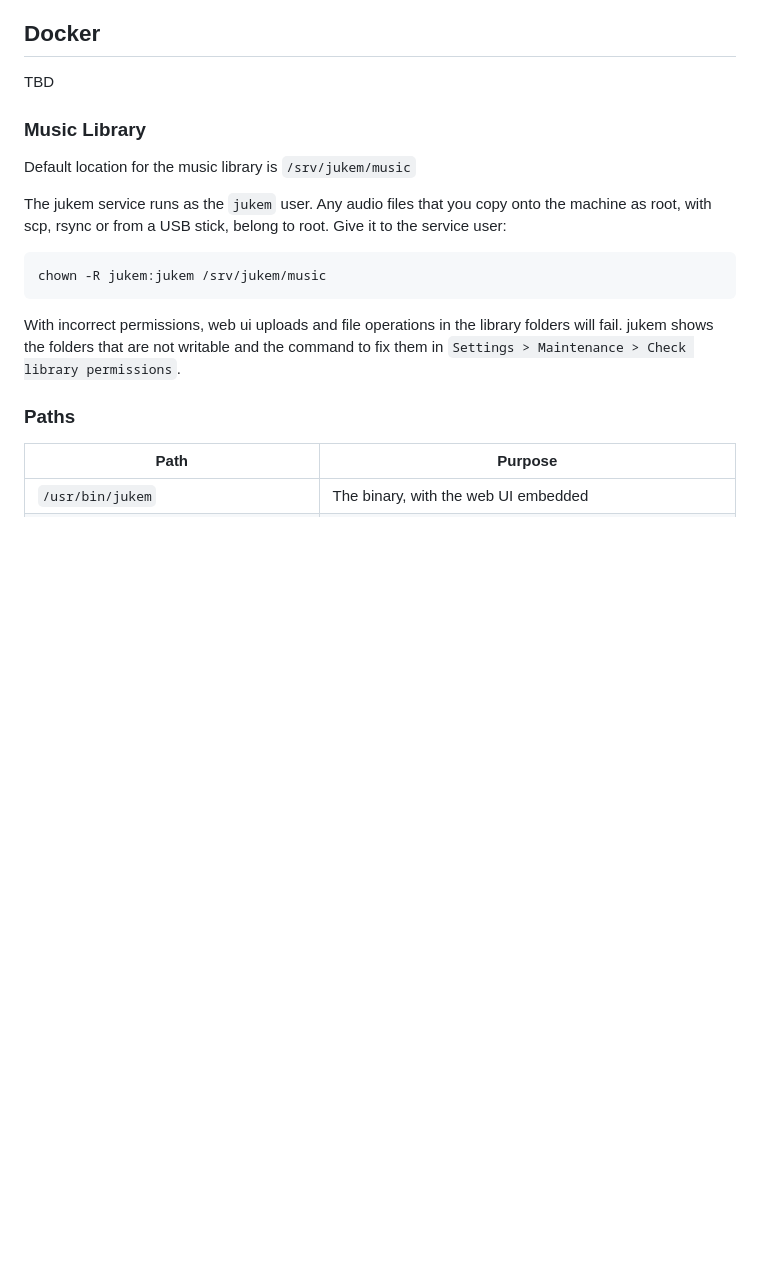
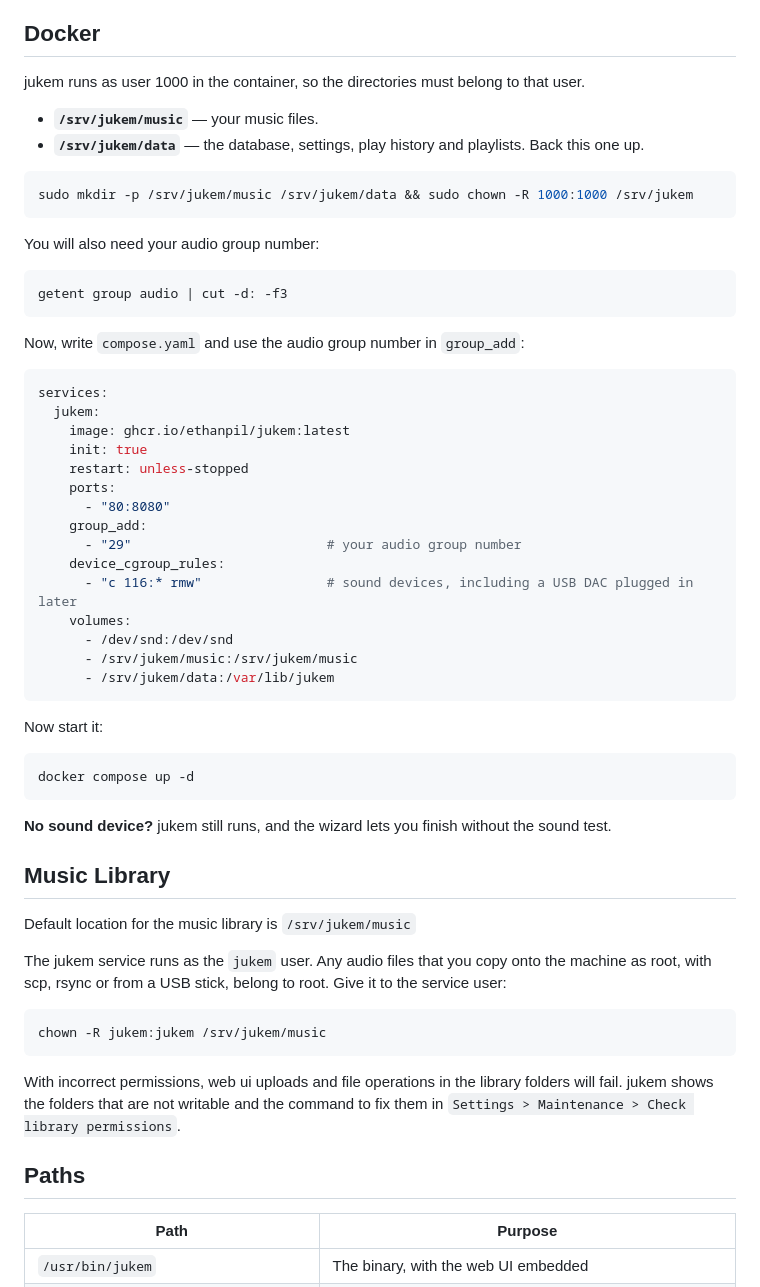
Before and after one commit to ethanpil/jukem, a Markdown page: README.md, the part around the change. Drawn GitHub-style; blank space fills up the shorter version.

Commit message:
Update README with Docker install info

````diff
--- a/README.md
+++ b/README.md
@@ -85,9 +85,50 @@ The old binary sees the newer schema version and refuses to start.
 
 ## Docker
 
-TBD
+jukem runs as user 1000 in the container, so the directories must belong to that user.
 
-### Music Library
+- **`/srv/jukem/music`** — your music files.
+- **`/srv/jukem/data`** — the database, settings, play history and playlists. Back this one up.
+
+```bash
+sudo mkdir -p /srv/jukem/music /srv/jukem/data && sudo chown -R 1000:1000 /srv/jukem
+```
+
+You will also need your audio group number:
+
+```bash
+getent group audio | cut -d: -f3
+```
+
+Now, write `compose.yaml` and use the audio group number in `group_add`:
+
+```yaml
+services:
+  jukem:
+    image: ghcr.io/ethanpil/jukem:latest
+    init: true
+    restart: unless-stopped
+    ports:
+      - "80:8080"
+    group_add:
+      - "29"                         # your audio group number
+    device_cgroup_rules:
+      - "c 116:* rmw"                # sound devices, including a USB DAC plugged in later
+    volumes:
+      - /dev/snd:/dev/snd
+      - /srv/jukem/music:/srv/jukem/music
+      - /srv/jukem/data:/var/lib/jukem
+```
+
+Now start it:
+
+```bash
+docker compose up -d
+```
+
+**No sound device?** jukem still runs, and the wizard lets you finish without the sound test.
+
+## Music Library
 
 Default location for the music library is `/srv/jukem/music`
 
@@ -103,7 +144,7 @@ With incorrect permissions, web ui uploads and file operations in the
 library folders will fail. jukem shows the folders that are not writable
 and the command to fix them in `Settings > Maintenance > Check library permissions`.
 
-### Paths
+## Paths
 
 | Path | Purpose |
 |---|---|
````
